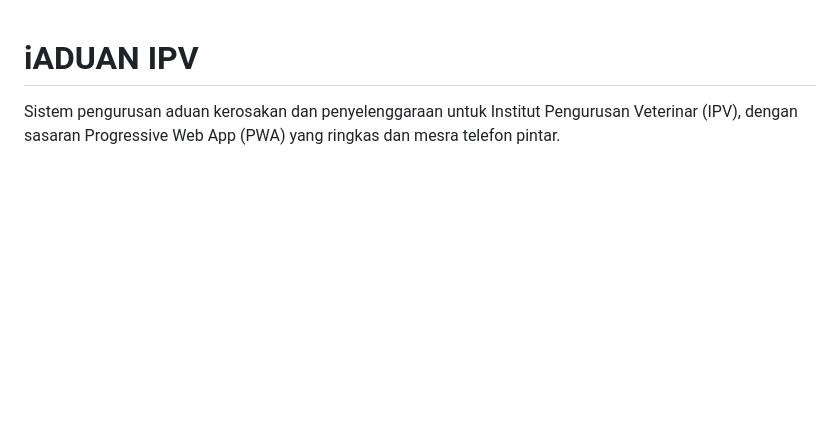
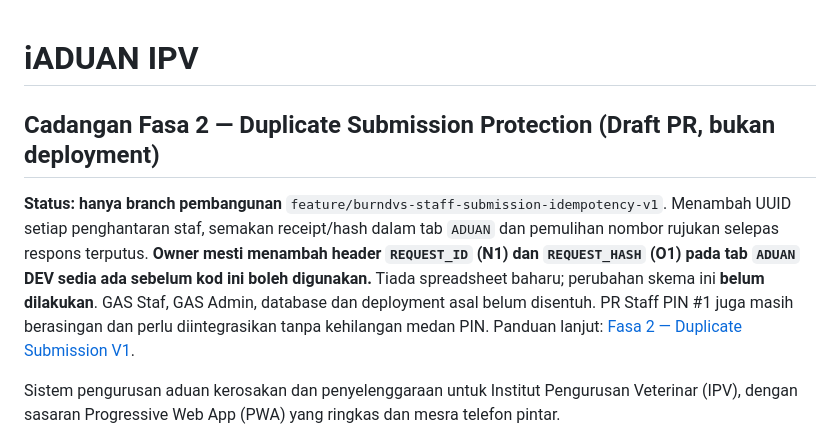
Before and after one commit to zulfahmi3938/iAduanIPV, a Markdown page: README.md, the part around the change. Drawn GitHub-style; blank space fills up the shorter version.

Commit message:
docs: record phase 2 candidate as unmerged, undeployed DEV work

```diff
--- a/README.md
+++ b/README.md
@@ -1,4 +1,8 @@
 # iADUAN IPV
+
+## Cadangan Fasa 2 — Duplicate Submission Protection (Draft PR, bukan deployment)
+
+**Status: hanya branch pembangunan** `feature/burndvs-staff-submission-idempotency-v1`. Menambah UUID setiap penghantaran staf, semakan receipt/hash dalam tab `ADUAN` dan pemulihan nombor rujukan selepas respons terputus. **Owner mesti menambah header `REQUEST_ID` (N1) dan `REQUEST_HASH` (O1) pada tab `ADUAN` DEV sedia ada sebelum kod ini boleh digunakan.** Tiada spreadsheet baharu; perubahan skema ini **belum dilakukan**. GAS Staf, GAS Admin, database dan deployment asal belum disentuh. PR Staff PIN #1 juga masih berasingan dan perlu diintegrasikan tanpa kehilangan medan PIN. Panduan lanjut: [Fasa 2 — Duplicate Submission V1](docs/STAFF_DUPLICATE_SUBMISSION_V1.md).
 
 Sistem pengurusan aduan kerosakan dan penyelenggaraan untuk Institut Pengurusan Veterinar (IPV), dengan sasaran Progressive Web App (PWA) yang ringkas dan mesra telefon pintar.
 
```
